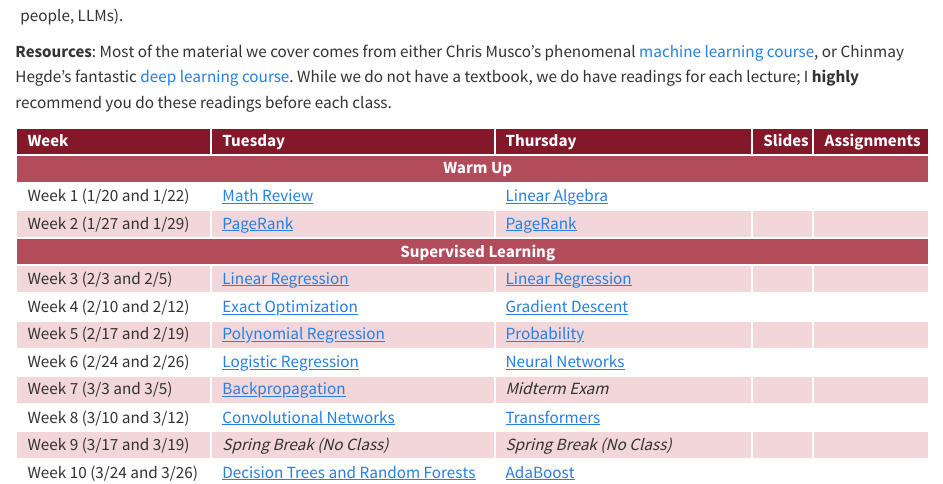
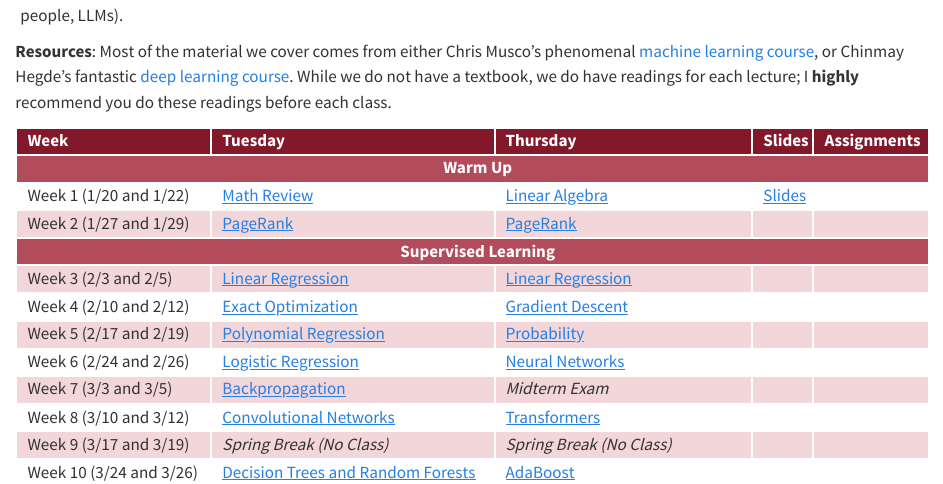
Before and after one commit to rtealwitter/datamining2026spring, a Quarto document (index.qmd): the page in a window 1100 px wide, from 400 px down. Rendered offline with R 4.5, knitr and Pandoc in place of Quarto, with nearby package versions.

Commit message:
first day slides

```diff
--- a/index.qmd
+++ b/index.qmd
@@ -53,7 +53,7 @@ output:
     <td>Week 1 (1/20 and 1/22)</td>
     <td><a href="notes/LinearAlgebra.html">Math Review</a></td>
     <td><a href="notes/LinearAlgebra.html">Linear Algebra</a></td>
-    <td></td>
+    <td><a href="slides/Week01.pdf">Slides</a></td>
     <td></td>
   </tr>
   <tr>
```
Also changed, not shown: docs/search.json, 3 other files.
